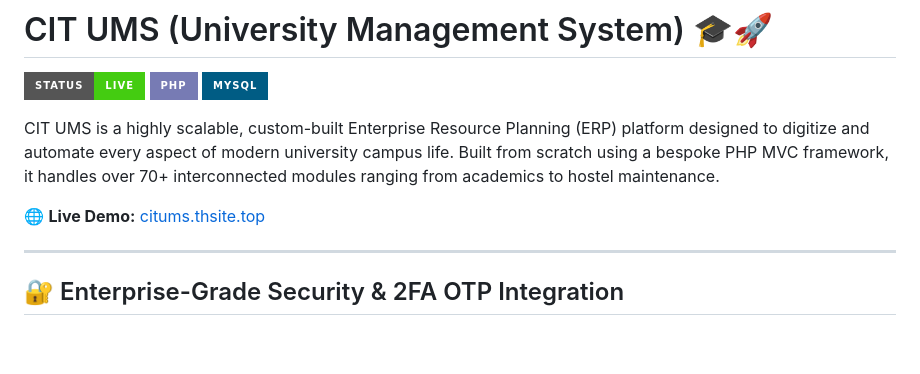
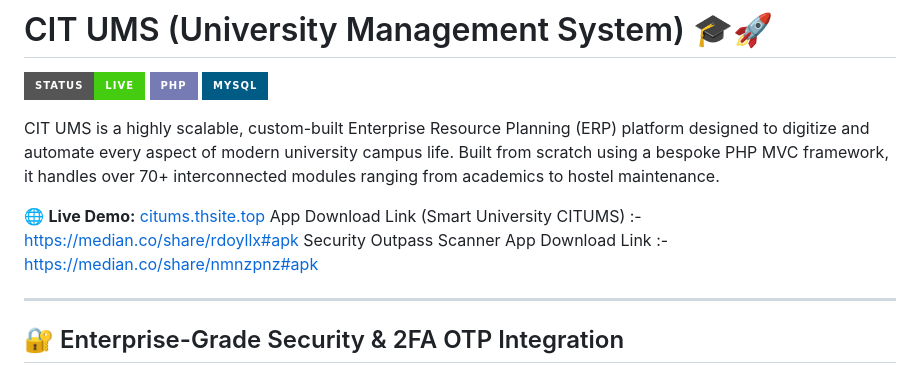
Before and after one commit to Sumit572-rgj/Smart-University, a Markdown page: README.md, the part around the change. Drawn GitHub-style; badges without logos; blank space fills up the shorter version.

```diff
--- a/README.md
+++ b/README.md
@@ -5,6 +5,8 @@
 CIT UMS is a highly scalable, custom-built Enterprise Resource Planning (ERP) platform designed to digitize and automate every aspect of modern university campus life. Built from scratch using a bespoke PHP MVC framework, it handles over 70+ interconnected modules ranging from academics to hostel maintenance.
 
 🌐 **Live Demo:** [citums.thsite.top](https://citums.thsite.top)
+App Download Link (Smart University CITUMS) :- https://median.co/share/rdoyllx#apk
+Security Outpass Scanner App Download Link :- https://median.co/share/nmnzpnz#apk
 
 ---
 
```
